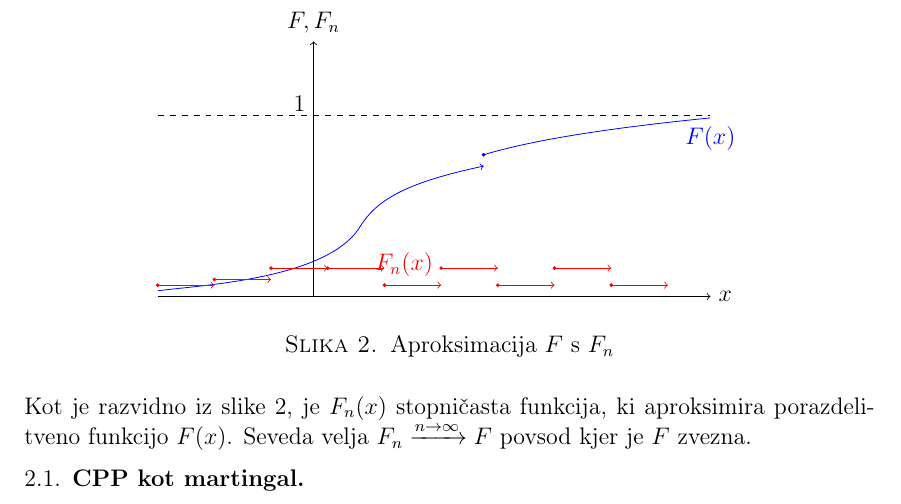
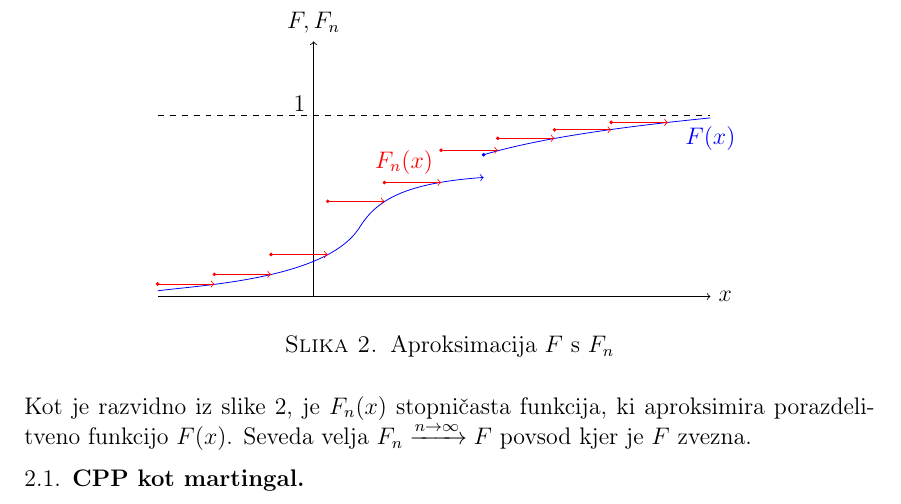
Before and after one commit to anejrozman/Diplomski-seminar, a LaTeX thesis (Thesis/diploma.tex): part of page 10 of 11, cut so that both start at the same text. Compiled offline with pdfLaTeX.

Commit message:
koncana slika 2

```diff
--- a/Thesis/diploma.tex
+++ b/Thesis/diploma.tex
@@ -459,29 +459,29 @@ Prevod zgornjega povzetka v angle"s"cino.
 
             % CDF of continuous random variable
             \draw[blue] (-0.75, 0.1) .. controls (0,0.2) and (2.2, 0.3) .. (2.8, 1.2);
-            \draw[->, blue] (2.8, 1.2) .. controls (3.1, 1.7) and (3.6, 2) .. (5, 2.3);
+            \draw[->, blue] (2.8, 1.2) .. controls (3.1, 1.7) and (3.6, 2) .. (5, 2.1);
             \filldraw[blue] (5, 2.5) circle (0.7pt);
             \draw[blue] (5, 2.5) .. controls (6, 2.8) and (7.5, 3) .. (9, 3.15) node[below] {$F(x)$};
 
             % CDF of F_n,
-            \draw[->, red] (-0.75, 0.2) -- (0.25, 0.2);
-            \filldraw[red] (-0.75, 0.2) circle (0.7pt);
-            \draw[->, red] (0.25, 0.3) -- (1.25, 0.3);
-            \filldraw[red] (0.25, 0.3) circle (0.7pt);
-            \draw[->, red] (1.25, 0.5) -- (2.25, 0.5);
-            \filldraw[red] (1.25, 0.5) circle (0.7pt);
-            \draw[->, red] (2.25, 0.5) -- (3.25, 0.5);
-            \filldraw[red] (2.25, 0.5) circle (0.7pt);
-            \draw[->, red] (3.25, 0.2) -- (4.25, 0.2) node[above left]{$F_n(x)$};
-            \filldraw[red] (3.25, 0.2) circle (0.7pt);
-            \draw[->, red] (4.25, 0.5) -- (5.25, 0.5);
-            \filldraw[red] (4.25, 0.5) circle (0.7pt);
-            \draw[->, red] (5.25, 0.2) -- (6.25, 0.2);
-            \filldraw[red] (5.25, 0.2) circle (0.7pt);
-            \draw[->, red] (6.25, 0.5) -- (7.25, 0.5);
-            \filldraw[red] (6.25, 0.5) circle (0.7pt);
-            \draw[->, red] (7.25, 0.2) -- (8.25, 0.2);
-            \filldraw[red] (7.25, 0.2) circle (0.7pt);
+            \draw[->, red] (-0.75, 0.22) -- (0.25, 0.22);
+            \filldraw[red] (-0.75, 0.22) circle (0.7pt);
+            \draw[->, red] (0.25, 0.39) -- (1.25, 0.39);
+            \filldraw[red] (0.25, 0.39) circle (0.7pt);
+            \draw[->, red] (1.25, 0.74) -- (2.25, 0.74);
+            \filldraw[red] (1.25, 0.74) circle (0.7pt);
+            \draw[->, red] (2.25, 1.68) -- (3.25, 1.68);
+            \filldraw[red] (2.25, 1.68) circle (0.7pt);
+            \draw[->, red] (3.25, 2.01) -- (4.25, 2.01) node[above left]{$F_n(x)$};
+            \filldraw[red] (3.25, 2.01) circle (0.7pt);
+            \draw[->, red] (4.25, 2.58) -- (5.25, 2.58);
+            \filldraw[red] (4.25, 2.58) circle (0.7pt);
+            \draw[->, red] (5.25, 2.79) -- (6.25, 2.79);
+            \filldraw[red] (5.25, 2.79) circle (0.7pt);
+            \draw[->, red] (6.25, 2.94) -- (7.25, 2.94);
+            \filldraw[red] (6.25, 2.94) circle (0.7pt);
+            \draw[->, red] (7.25, 3.07) -- (8.25, 3.07);
+            \filldraw[red] (7.25, 3.07) circle (0.7pt);
 
 
             %intervals of F_n
```
Also changed, not shown: Thesis/diploma.pdf.
